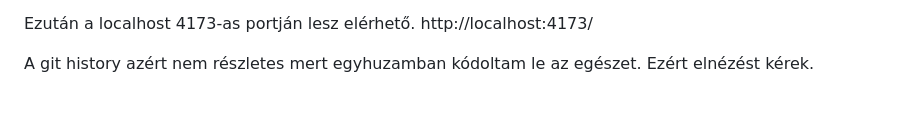
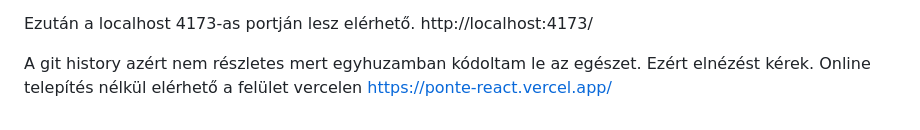
Before and after one commit to rbencii/ponte-jelentkezes, a Markdown page: react/README.md, the part around the change. Drawn GitHub-style.

```diff
--- a/react/README.md
+++ b/react/README.md
@@ -48,3 +48,4 @@ A telepítéshez a project-manager mappából kell a következő parancsokat lef
 Ezután a localhost 4173-as portján lesz elérhető. http://localhost:4173/
 
 A git history azért nem részletes mert egyhuzamban kódoltam le az egészet. Ezért elnézést kérek.
+Online telepítés nélkül elérhető a felület vercelen https://ponte-react.vercel.app/
```
